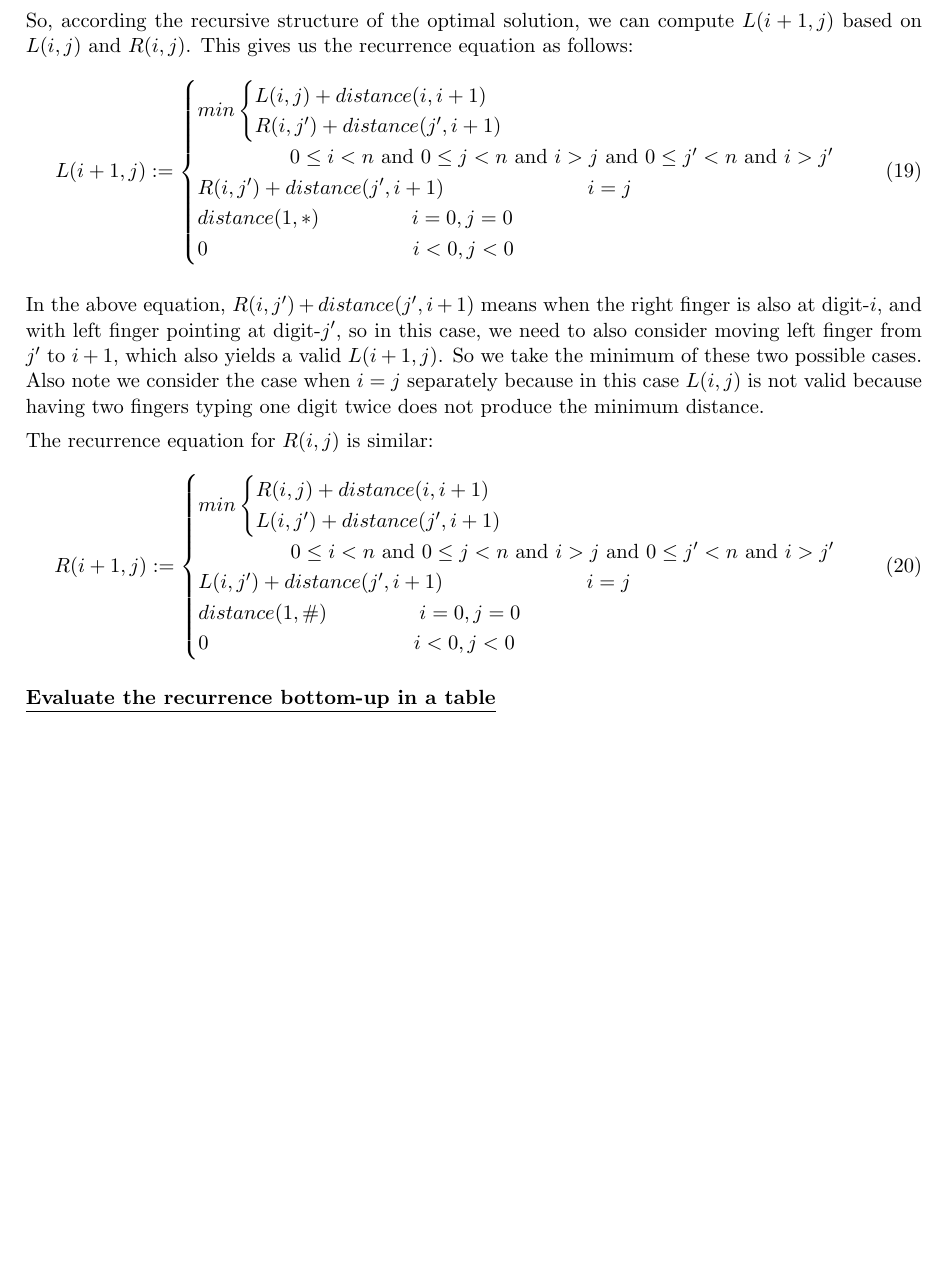
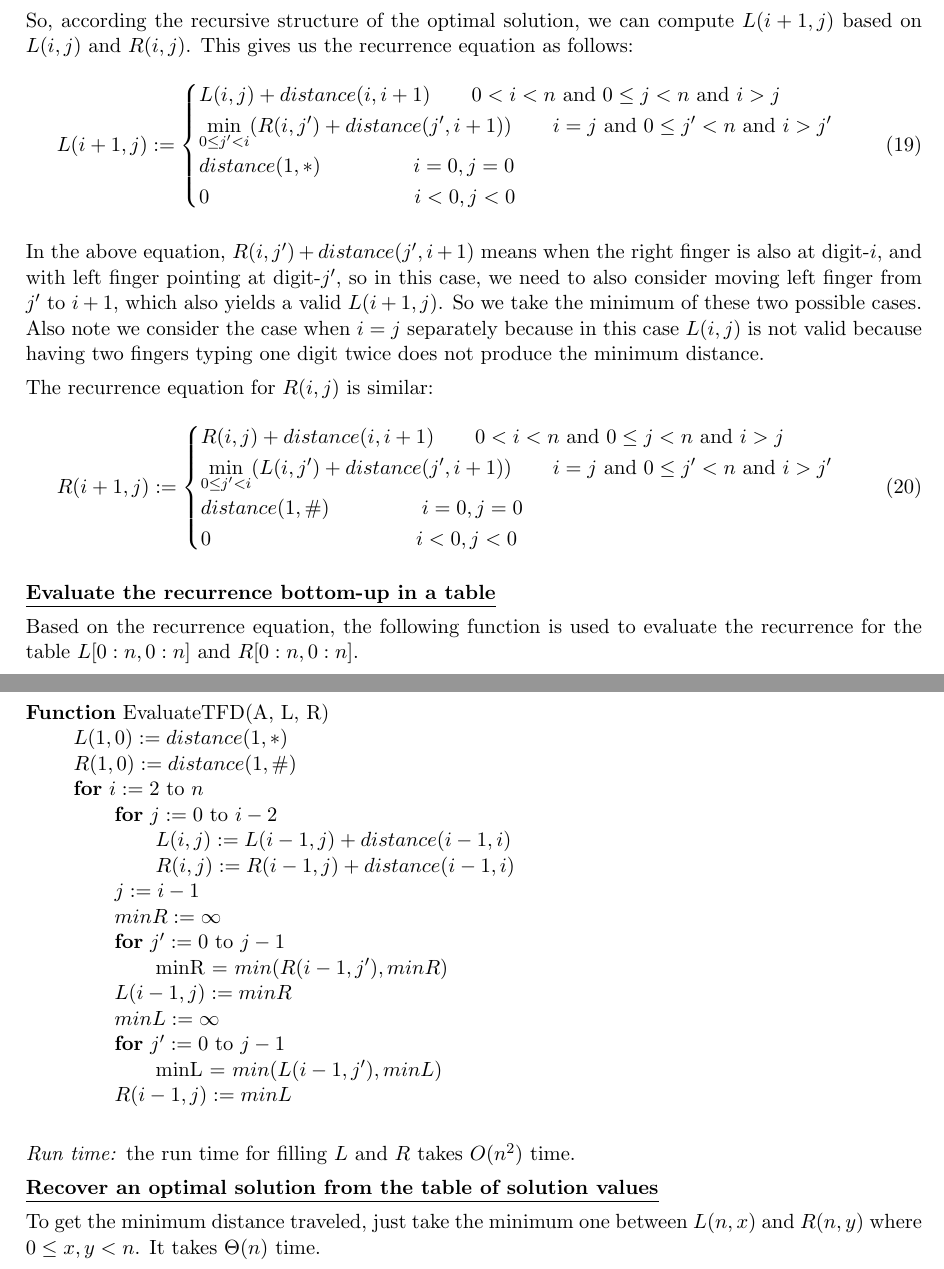
Before and after one commit to imsure/study_notes, a LaTeX problem sheet (cs545/hw2/hw2_sol.tex): part of page 9 of 9 before the commit and two parts of pages 9 and 10 of 10 after it, the two joined at a grey line, cut so that both start at the same text, the shorter picture padded with empty space. Compiled offline with pdfLaTeX.

Commit message:
add solution for problem 6

```diff
--- a/cs545/hw2/hw2_sol.tex
+++ b/cs545/hw2/hw2_sol.tex
@@ -617,14 +617,10 @@ Student: \Author\\
   us the recurrence equation as follows:
   \begin{equation}
     L(i+1,j) := \begin{cases}
-      min\begin{cases}
-      L(i,j) + distance(i,i+1)\\
-      R(i,j') + distance(j',i+1)\\
-      \end{cases}\\
-      \-\hspace{4.5em} 0 \leq i < n \text{ and } 0 \leq j < n
-      \text{ and } i > j \text{ and } 0 \leq j' < n \text{ and } i >
-      j'\\
-      R(i,j') + distance(j',i+1) \-\hspace{7em} i = j\\
+      L(i,j) + distance(i,i+1) \-\hspace{2em} 0 < i < n \text{ and
+      } 0 \leq j < n \text{ and } i > j \\
+      \min\limits_{0 \leq j' < i}(R(i,j') + distance(j',i+1)) \-\hspace{2em} i = j \text{ and }
+      0 \leq j' < n \text{ and } i > j' \\
       distance(1, *) \-\hspace{4.5em} i = 0, j = 0\\
       0 \-\hspace{10em} i < 0, j < 0
     \end{cases}
@@ -642,14 +638,10 @@ Student: \Author\\
   The recurrence equation for $R(i,j)$ is similar:
   \begin{equation}
     R(i+1,j) := \begin{cases}
-      min\begin{cases}
-      R(i,j) + distance(i,i+1)\\
-      L(i,j') + distance(j',i+1)\\
-      \end{cases}\\
-      \-\hspace{4.5em} 0 \leq i < n \text{ and } 0 \leq j < n
-      \text{ and } i > j \text{ and } 0 \leq j' < n \text{ and } i >
-      j'\\
-      L(i,j') + distance(j',i+1) \-\hspace{7em} i = j\\
+      R(i,j) + distance(i,i+1) \-\hspace{2em} 0 < i < n \text{ and } 0 \leq j < n
+      \text{ and } i > j \\
+      \min\limits_{0 \leq j' < i}(L(i,j') + distance(j',i+1)) \-\hspace{2em} i = j \text{ and } 0
+      \leq j' < n \text{ and } i > j'\\
       distance(1, \#) \-\hspace{4.5em} i = 0, j = 0\\
       0 \-\hspace{10em} i < 0, j < 0
     \end{cases}
@@ -658,7 +650,34 @@ Student: \Author\\
 
   \underline{\textbf{Evaluate the recurrence bottom-up in a table}}
 
+  Based on the recurrence equation, the following function is used to
+  evaluate the recurrence for the table $L[0:n, 0:n]$ and $R[0:n, 0:n]$.\\\\\\\\\\\\\\\\\\
 
+  \textbf{Function} EvaluateTFD(A, L, R) \\
+  \-\hspace{2em} $L(1,0) := distance(1, *)$ \\
+  \-\hspace{2em} $R(1,0) := distance(1, \#)$ \\
+  \-\hspace{2em} \textbf{for} $i := 2$ to $n$ \\
+  \-\hspace{4em} \textbf{for} $j := 0$ to $i-2$ \\
+  \-\hspace{6em} $L(i,j) := L(i-1, j) + distance(i-1, i)$ \\
+  \-\hspace{6em} $R(i,j) := R(i-1, j) + distance(i-1, i)$ \\
+  \-\hspace{4em} $j := i - 1$ \\
+  \-\hspace{4em} $minR := \infty$ \\
+  \-\hspace{4em} \textbf{for} $j' := 0$ to $j-1$ \\
+  \-\hspace{6em} minR = $min(R(i-1, j'), minR)$ \\
+  \-\hspace{4em} $L(i-1,j) := minR$ \\
+  \-\hspace{4em} $minL := \infty$ \\
+  \-\hspace{4em} \textbf{for} $j' := 0$ to $j-1$ \\
+  \-\hspace{6em} minL = $min(L(i-1, j'), minL)$ \\
+  \-\hspace{4em} $R(i-1,j) := minL$ \\
+
+  \emph{Run time:} the run time for filling $L$ and $R$ takes $O(n^2)$ time.
+
+  \underline{\textbf{Recover an optimal solution from the table of
+      solution values}}
+
+  To get the minimum distance traveled, just take the minimum one
+  between $L(n,x)$ and $R(n,y)$ where $0 \leq x,y < n$. It takes
+  $\Theta(n)$ time.
 
 \end{enumerate}
 \end{document}
```
Also changed, not shown: cs545/hw2/hw2_sol.pdf.
